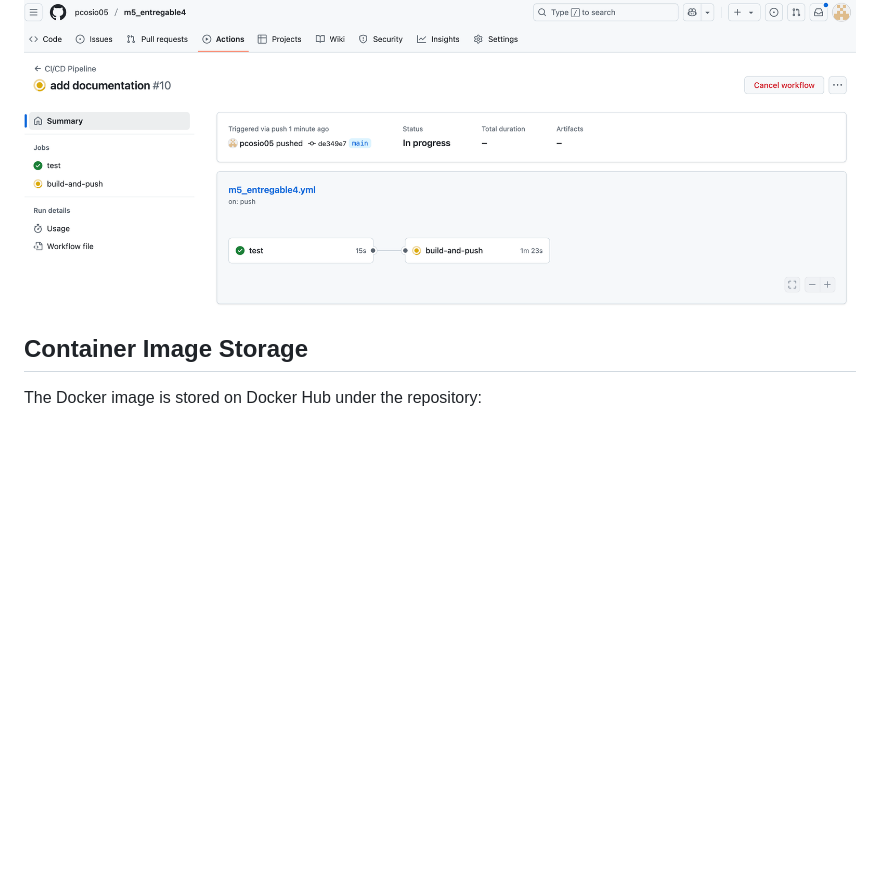
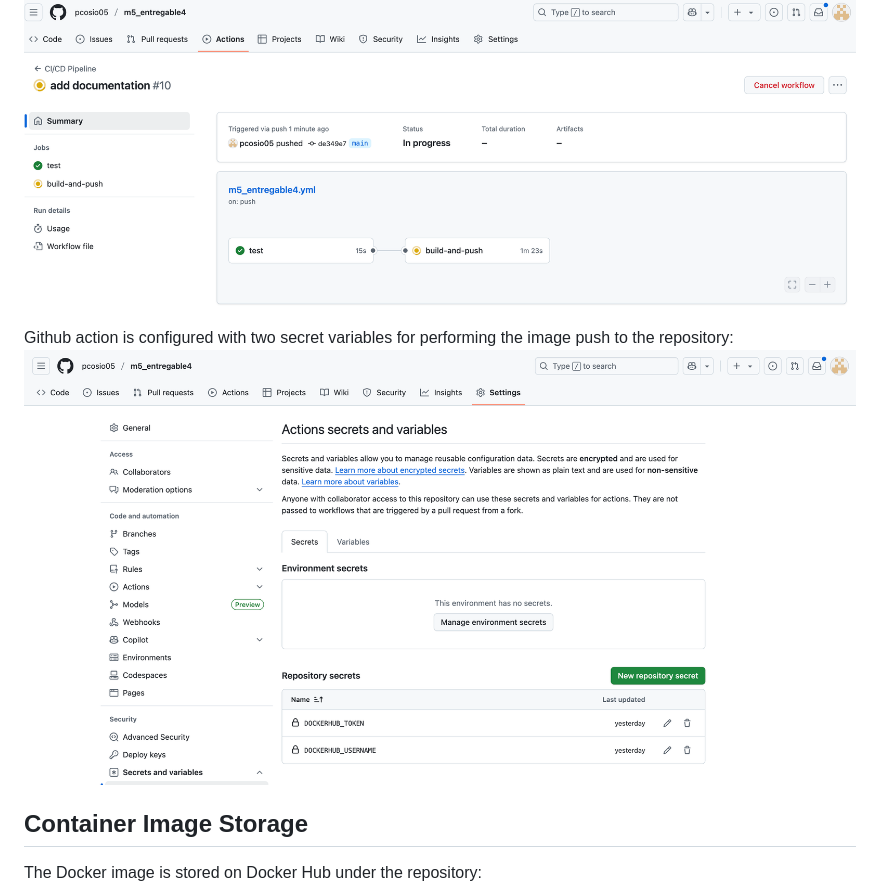
Before and after one commit to pcosio05/m6-entregable5, a Markdown page: README.md, the part around the change. Drawn GitHub-style; pictures changed too: docs/screen-7.png (added); blank space fills up the shorter version.

Commit message:
add documentation

```diff
--- a/README.md
+++ b/README.md
@@ -29,6 +29,9 @@ A GitHub Actions workflow is set up to:
 
 Example about how the two pipeline steps (test + build&push) appears in Github. You can check this specific example [here](https://github.com/pcosio05/m5_entregable4/actions/runs/16031639105):
 ![github actions](docs/screen-5.png)
+
+Github action is configured with two secret variables for performing the image push to the repository:
+![github actions secrets](docs/screen-7.png)
 
 
 ## Container Image Storage
```
